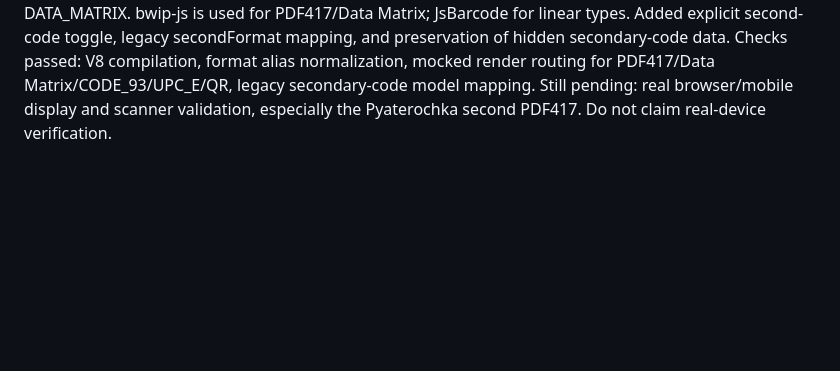
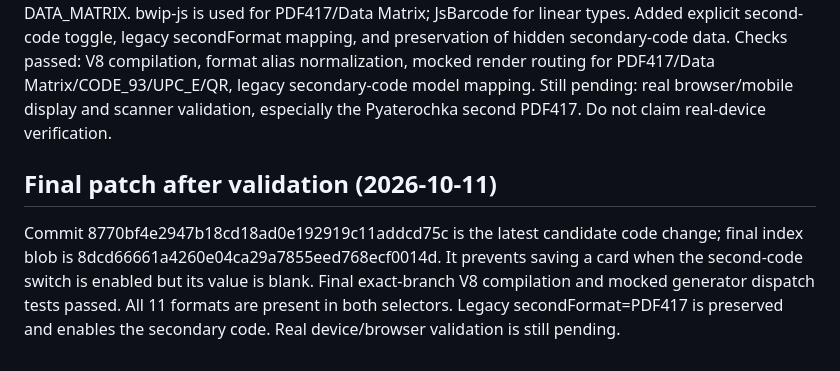
Before and after one commit to alexbotleh-oss/CARD, a Markdown page: docs/HANDOFF.md, the part around the change. GitHub-like rendering; blank space fills up the shorter version.

Commit message:
Finalize CARD111 barcode handoff

```diff
--- a/docs/HANDOFF.md
+++ b/docs/HANDOFF.md
@@ -169,3 +169,7 @@ Checks passed: exact committed inline JS compiles with V8; static feature marker
 Latest candidate commits: eadd08e8e42a80f2051ad771c627a4d781a1a3cf, followed by c572b675194323a237f5f28db28cc67964ad6859. Re-read index blob: 6a548f65638028a58aebdb8d8dc92e7abdd93008.
 Restored the full 11-format set from the recovery implementation: QR_CODE, CODE_128, EAN_13, EAN_8, CODE_39, CODE_93, ITF, UPC_A, UPC_E, PDF417, DATA_MATRIX. bwip-js is used for PDF417/Data Matrix; JsBarcode for linear types. Added explicit second-code toggle, legacy secondFormat mapping, and preservation of hidden secondary-code data.
 Checks passed: V8 compilation, format alias normalization, mocked render routing for PDF417/Data Matrix/CODE_93/UPC_E/QR, legacy secondary-code model mapping. Still pending: real browser/mobile display and scanner validation, especially the Pyaterochka second PDF417. Do not claim real-device verification.
+
+## Final patch after validation (2026-10-11)
+Commit 8770bf4e2947b18cd18ad0e192919c11addcd75c is the latest candidate code change; final index blob is 8dcd66661a4260e04ca29a7855eed768ecf0014d. It prevents saving a card when the second-code switch is enabled but its value is blank.
+Final exact-branch V8 compilation and mocked generator dispatch tests passed. All 11 formats are present in both selectors. Legacy secondFormat=PDF417 is preserved and enables the secondary code. Real device/browser validation is still pending.
```
